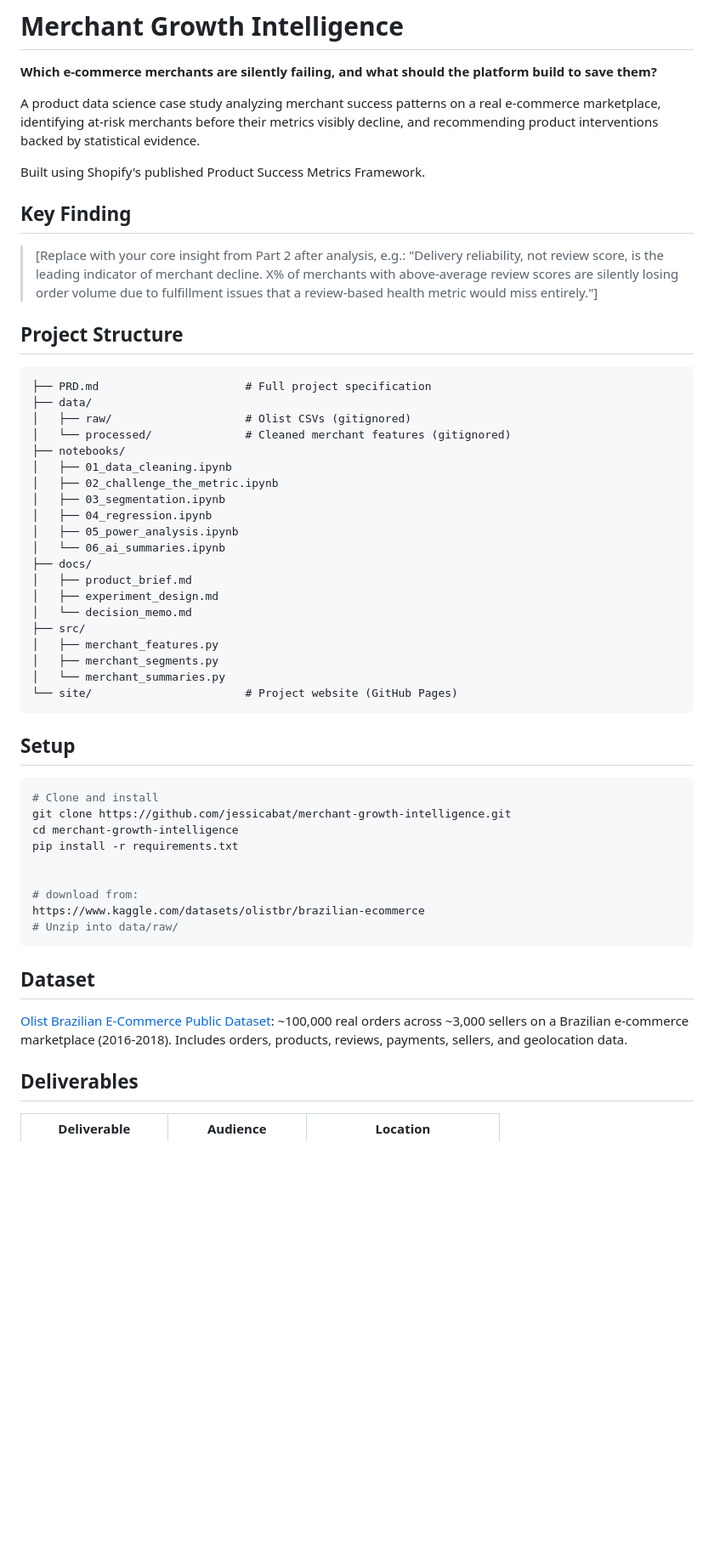
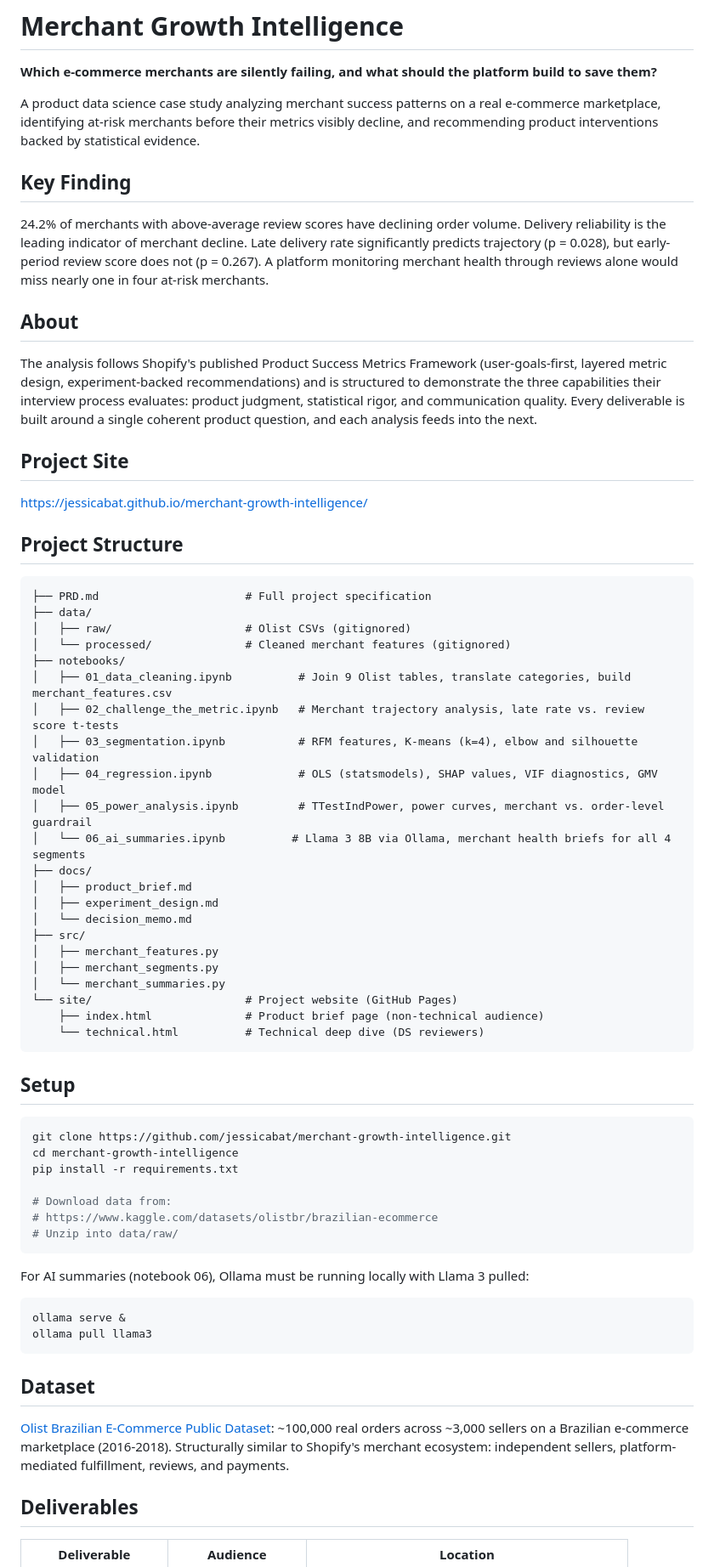
Before and after one commit to jessicabat/merchant-growth-intelligence, a Markdown page: README.md, the part around one of its changes. Shown at 85% size. GitHub-like rendering; blank space fills up the shorter version.

````diff
--- a/README.md
+++ b/README.md
@@ -4,11 +4,17 @@
 
 A product data science case study analyzing merchant success patterns on a real e-commerce marketplace, identifying at-risk merchants before their metrics visibly decline, and recommending product interventions backed by statistical evidence.
 
-Built using Shopify's published Product Success Metrics Framework.
-
 ## Key Finding
 
-> [Replace with your core insight from Part 2 after analysis, e.g.: "Delivery reliability, not review score, is the leading indicator of merchant decline. X% of merchants with above-average review scores are silently losing order volume due to fulfillment issues that a review-based health metric would miss entirely."]
+24.2% of merchants with above-average review scores have declining order volume. Delivery reliability is the leading indicator of merchant decline. Late delivery rate significantly predicts trajectory (p = 0.028), but early-period review score does not (p = 0.267). A platform monitoring merchant health through reviews alone would miss nearly one in four at-risk merchants.
+
+## About
+
+The analysis follows Shopify's published Product Success Metrics Framework (user-goals-first, layered metric design, experiment-backed recommendations) and is structured to demonstrate the three capabilities their interview process evaluates: product judgment, statistical rigor, and communication quality. Every deliverable is built around a single coherent product question, and each analysis feeds into the next.
+
+## Project Site
+
+[https://jessicabat.github.io/merchant-growth-intelligence/](https://jessicabat.github.io/merchant-growth-intelligence/)
 
 ## Project Structure
 
@@ -18,12 +24,12 @@ Built using Shopify's published Product Success Metrics Framework.
 │   ├── raw/                    # Olist CSVs (gitignored)
 │   └── processed/              # Cleaned merchant features (gitignored)
 ├── notebooks/
-│   ├── 01_data_cleaning.ipynb
-│   ├── 02_challenge_the_metric.ipynb
-│   ├── 03_segmentation.ipynb
-│   ├── 04_regression.ipynb
-│   ├── 05_power_analysis.ipynb
-│   └── 06_ai_summaries.ipynb
+│   ├── 01_data_cleaning.ipynb          # Join 9 Olist tables, translate categories, build merchant_features.csv
+│   ├── 02_challenge_the_metric.ipynb   # Merchant trajectory analysis, late rate vs. review score t-tests
+│   ├── 03_segmentation.ipynb           # RFM features, K-means (k=4), elbow and silhouette validation
+│   ├── 04_regression.ipynb             # OLS (statsmodels), SHAP values, VIF diagnostics, GMV model
+│   ├── 05_power_analysis.ipynb         # TTestIndPower, power curves, merchant vs. order-level guardrail
+│   └── 06_ai_summaries.ipynb          # Llama 3 8B via Ollama, merchant health briefs for all 4 segments
 ├── docs/
 │   ├── product_brief.md
 │   ├── experiment_design.md
@@ -33,25 +39,32 @@ Built using Shopify's published Product Success Metrics Framework.
 │   ├── merchant_segments.py
 │   └── merchant_summaries.py
 └── site/                       # Project website (GitHub Pages)
+    ├── index.html              # Product brief page (non-technical audience)
+    └── technical.html          # Technical deep dive (DS reviewers)
 ```
 
 ## Setup
 
 ```bash
-# Clone and install
 git clone https://github.com/jessicabat/merchant-growth-intelligence.git
 cd merchant-growth-intelligence
 pip install -r requirements.txt
 
+# Download data from:
+# https://www.kaggle.com/datasets/olistbr/brazilian-ecommerce
+# Unzip into data/raw/
+```
 
-# download from:
-https://www.kaggle.com/datasets/olistbr/brazilian-ecommerce
-# Unzip into data/raw/
+For AI summaries (notebook 06), Ollama must be running locally with Llama 3 pulled:
+
+```bash
+ollama serve &
+ollama pull llama3
 ```
 
 ## Dataset
 
-[Olist Brazilian E-Commerce Public Dataset](https://www.kaggle.com/datasets/olistbr/brazilian-ecommerce): ~100,000 real orders across ~3,000 sellers on a Brazilian e-commerce marketplace (2016-2018). Includes orders, products, reviews, payments, sellers, and geolocation data.
+[Olist Brazilian E-Commerce Public Dataset](https://www.kaggle.com/datasets/olistbr/brazilian-ecommerce): ~100,000 real orders across ~3,000 sellers on a Brazilian e-commerce marketplace (2016-2018). Structurally similar to Shopify's merchant ecosystem: independent sellers, platform-mediated fulfillment, reviews, and payments.
 
 ## Deliverables
 
````
Also changed, not shown: other parts of README.md (+8 -8 lines).
